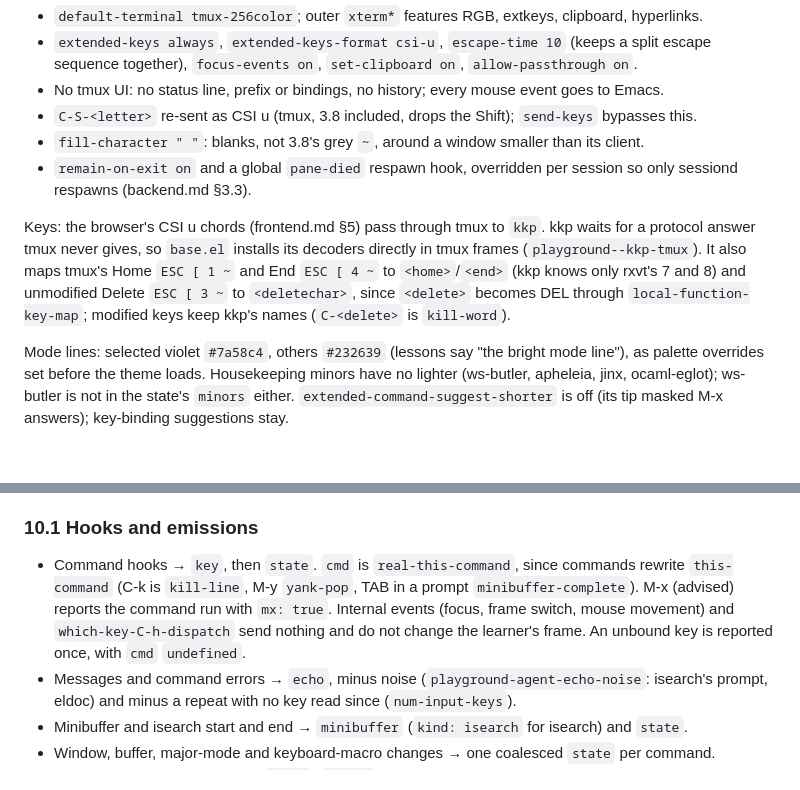
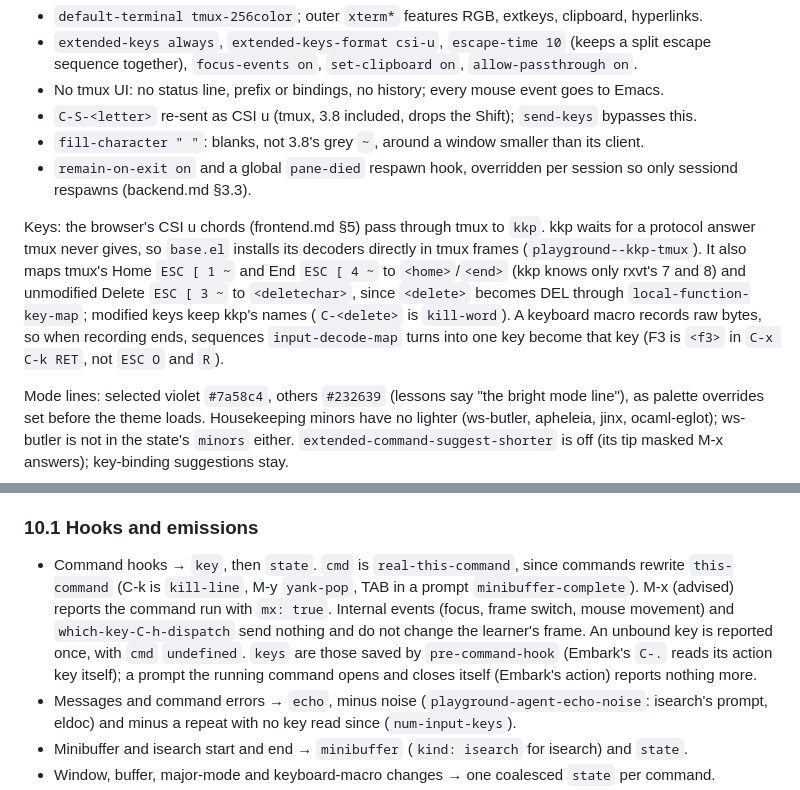
Before and after one commit to floatshadow/emacs-playground, a Markdown page: docs/emacs.md, 2 parts joined by grey strips. Rendered like a GitHub page; blank space fills up the shorter version.

Commit message:
docs: agent keys for commands that read their own, macro keys, prose completion

```diff
--- a/docs/emacs.md
+++ b/docs/emacs.md
@@ -41,7 +41,7 @@ tmux (`-L pg`, session `emacs`) holds the terminal frame so it survives browser
 - `fill-character " "`: blanks, not 3.8's grey `~`, around a window smaller than its client.
 - `remain-on-exit on` and a global `pane-died` respawn hook, overridden per session so only sessiond respawns (backend.md §3.3).
 
-Keys: the browser's CSI u chords (frontend.md §5) pass through tmux to `kkp`. kkp waits for a protocol answer tmux never gives, so `base.el` installs its decoders directly in tmux frames (`playground--kkp-tmux`). It also maps tmux's Home `ESC [ 1 ~` and End `ESC [ 4 ~` to `<home>`/`<end>` (kkp knows only rxvt's 7 and 8) and unmodified Delete `ESC [ 3 ~` to `<deletechar>`, since `<delete>` becomes DEL through `local-function-key-map`; modified keys keep kkp's names (`C-<delete>` is `kill-word`).
+Keys: the browser's CSI u chords (frontend.md §5) pass through tmux to `kkp`. kkp waits for a protocol answer tmux never gives, so `base.el` installs its decoders directly in tmux frames (`playground--kkp-tmux`). It also maps tmux's Home `ESC [ 1 ~` and End `ESC [ 4 ~` to `<home>`/`<end>` (kkp knows only rxvt's 7 and 8) and unmodified Delete `ESC [ 3 ~` to `<deletechar>`, since `<delete>` becomes DEL through `local-function-key-map`; modified keys keep kkp's names (`C-<delete>` is `kill-word`). A keyboard macro records raw bytes, so when recording ends, sequences `input-decode-map` turns into one key become that key (F3 is `<f3>` in `C-x C-k RET`, not `ESC O` and `R`).
 
 Mode lines: selected violet `#7a58c4`, others `#232639` (lessons say "the bright mode line"), as palette overrides set before the theme loads. Housekeeping minors have no lighter (ws-butler, apheleia, jinx, ocaml-eglot); ws-butler is not in the state's `minors` either. `extended-command-suggest-shorter` is off (its tip masked M-x answers); key-binding suggestions stay.
 
@@ -75,7 +75,7 @@ A global minor mode using built-in libraries only. It reports and answers sessio
 
 ### 10.1 Hooks and emissions
 
-- Command hooks → `key`, then `state`. `cmd` is `real-this-command`, since commands rewrite `this-command` (C-k is `kill-line`, M-y `yank-pop`, TAB in a prompt `minibuffer-complete`). M-x (advised) reports the command run with `mx: true`. Internal events (focus, frame switch, mouse movement) and `which-key-C-h-dispatch` send nothing and do not change the learner's frame. An unbound key is reported once, with `cmd` `undefined`.
+- Command hooks → `key`, then `state`. `cmd` is `real-this-command`, since commands rewrite `this-command` (C-k is `kill-line`, M-y `yank-pop`, TAB in a prompt `minibuffer-complete`). M-x (advised) reports the command run with `mx: true`. Internal events (focus, frame switch, mouse movement) and `which-key-C-h-dispatch` send nothing and do not change the learner's frame. An unbound key is reported once, with `cmd` `undefined`. `keys` are those saved by `pre-command-hook` (Embark's `C-.` reads its action key itself); a prompt the running command opens and closes itself (Embark's action) reports nothing more.
 - Messages and command errors → `echo`, minus noise (`playground-agent-echo-noise`: isearch's prompt, eldoc) and minus a repeat with no key read since (`num-input-keys`).
 - Minibuffer and isearch start and end → `minibuffer` (`kind: isearch` for isearch) and `state`.
 - Window, buffer, major-mode and keyboard-macro changes → one coalesced `state` per command.
```
Also changed, not shown: docs/notes.md (+1 -1 lines).
